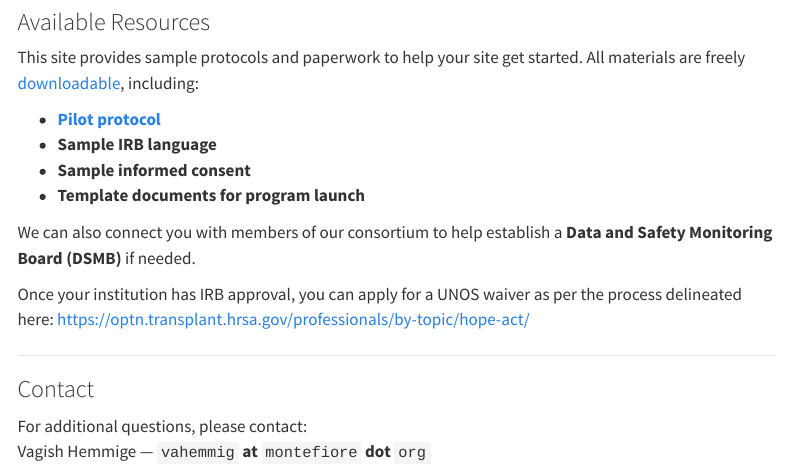
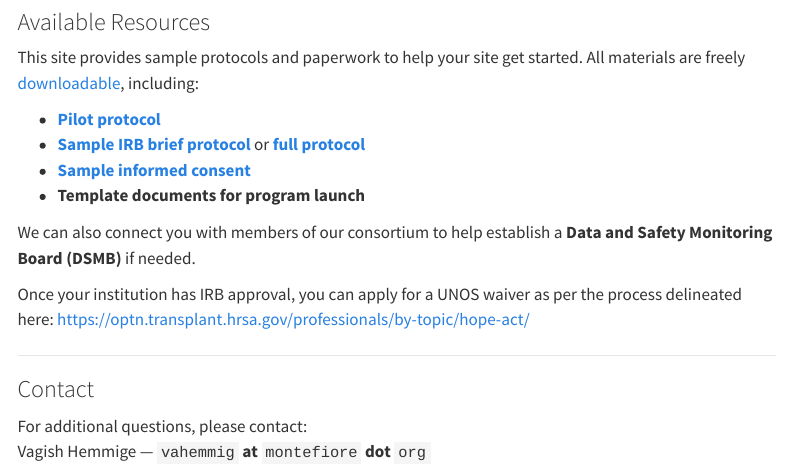
Before and after one commit to HOPE-Thoracic/HOPE-Thoracic-repository, a Quarto document (index.qmd): the page in a window 1100 px wide, from 590 px down. Rendered offline with R 4.5, knitr and Pandoc in place of Quarto, with nearby package versions; menus at the side of the page are left out.

Commit message:
Update web page with valid links

```diff
--- a/index.qmd
+++ b/index.qmd
@@ -24,8 +24,8 @@ To join our listserv, please email: `mprizzi1` **at** `jhu` **dot** `edu`
 This site provides sample protocols and paperwork to help your site get started. All materials are freely [downloadable](https://hope-thoracic.github.io/HOPE-Thoracic-repository/downloads/), including:
 
 - [**Pilot protocol**](downloads/files/HOPE%20Thoracic%20Pilot%20Protocol.docx)
-- **Sample IRB language**
-- **Sample informed consent**
+- [**Sample IRB brief protocol**](downloads/files/Montefiore%20Einstein%20IRB%20brief%20protocol.pdf) or [**full protocol**](downloads/files/Montefiore%20Einstein%20full%20IRB%20submission.pdf)
+- [**Sample informed consent**](downloads/files/Montefiore%20Einstein%20HOPE%20consent.pdf)
 - **Template documents for program launch**
 
 We can also connect you with members of our consortium to help establish a **Data and Safety Monitoring Board (DSMB)** if needed.
```
Also changed, not shown: docs/search.json, 1 other file.
